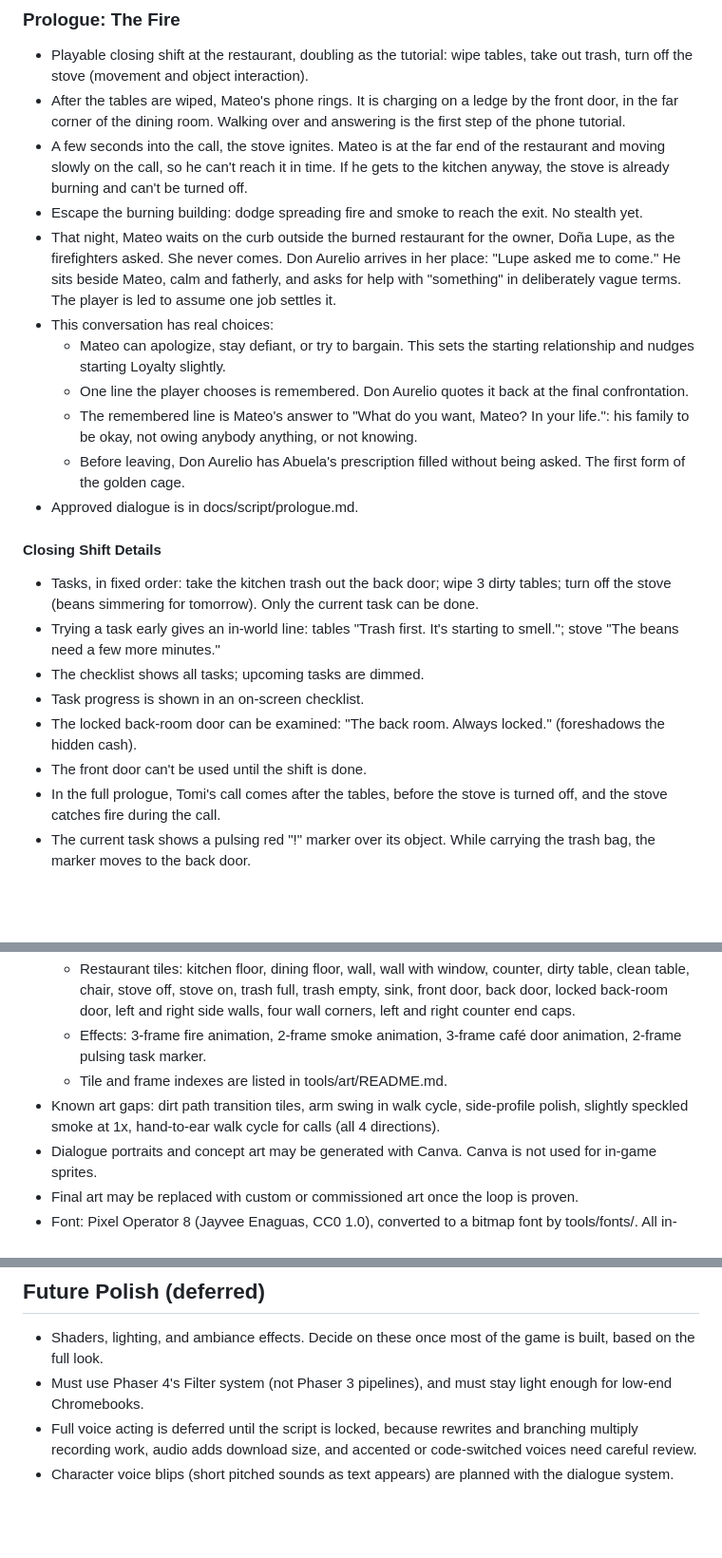
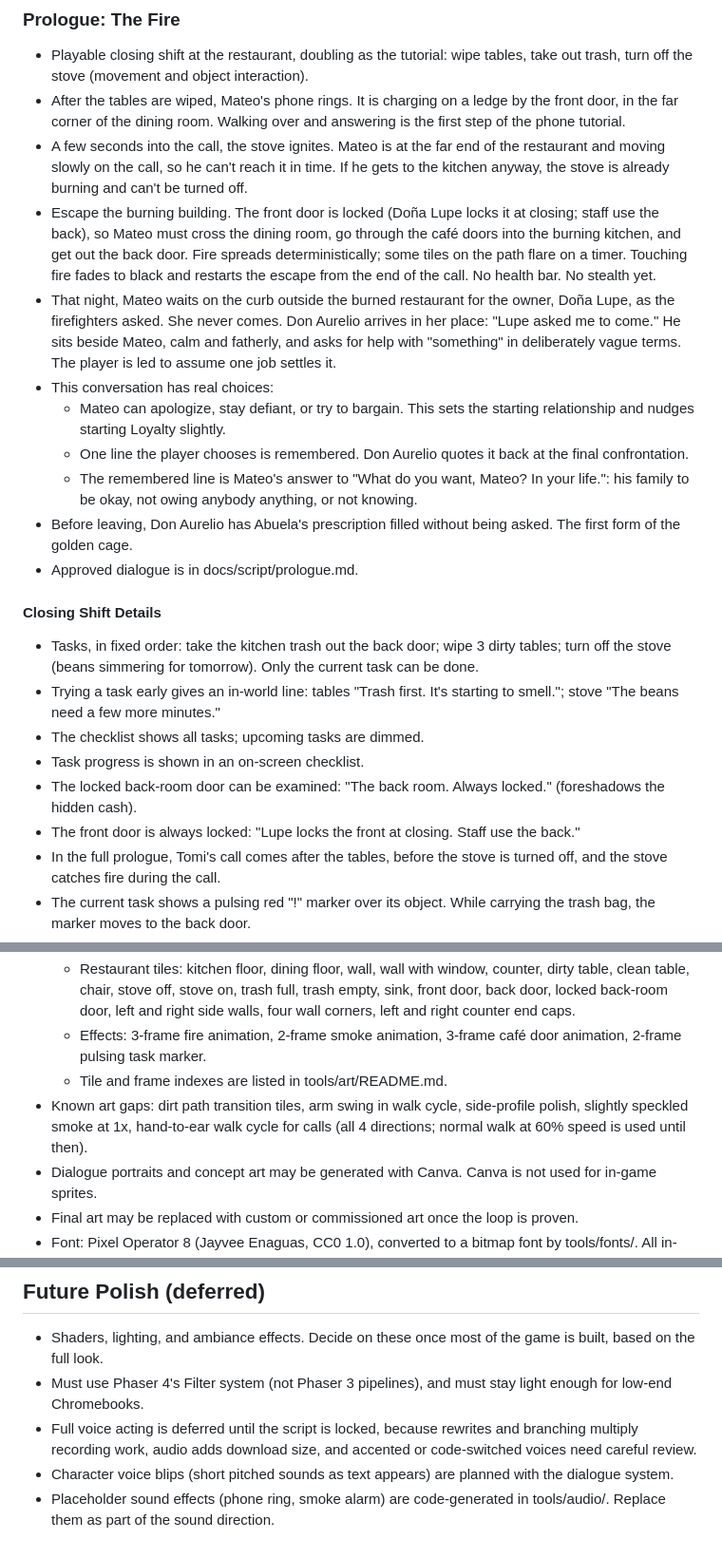
Before and after one commit to thehamandbread/border-hopper-game, a Markdown page: docs/GAME_DESIGN.md, 3 parts joined by grey strips. Shown at 95% size. GitHub-like rendering; blank space fills up the shorter version.

Commit message:
Document escape, locked front door, and placeholder audio
Co-Authored-By: Claude Opus 5.5 <noreply@anthropic.com>

```diff
--- a/docs/GAME_DESIGN.md
+++ b/docs/GAME_DESIGN.md
@@ -89,13 +89,13 @@ A 2D top-down pixel-art game for desktop browsers. The player is Mateo, a 20-yea
 - Playable closing shift at the restaurant, doubling as the tutorial: wipe tables, take out trash, turn off the stove (movement and object interaction).
 - After the tables are wiped, Mateo's phone rings. It is charging on a ledge by the front door, in the far corner of the dining room. Walking over and answering is the first step of the phone tutorial.
 - A few seconds into the call, the stove ignites. Mateo is at the far end of the restaurant and moving slowly on the call, so he can't reach it in time. If he gets to the kitchen anyway, the stove is already burning and can't be turned off.
-- Escape the burning building: dodge spreading fire and smoke to reach the exit. No stealth yet.
+- Escape the burning building. The front door is locked (Doña Lupe locks it at closing; staff use the back), so Mateo must cross the dining room, go through the café doors into the burning kitchen, and get out the back door. Fire spreads deterministically; some tiles on the path flare on a timer. Touching fire fades to black and restarts the escape from the end of the call. No health bar. No stealth yet.
 - That night, Mateo waits on the curb outside the burned restaurant for the owner, Doña Lupe, as the firefighters asked. She never comes. Don Aurelio arrives in her place: "Lupe asked me to come." He sits beside Mateo, calm and fatherly, and asks for help with "something" in deliberately vague terms. The player is led to assume one job settles it.
 - This conversation has real choices:
   - Mateo can apologize, stay defiant, or try to bargain. This sets the starting relationship and nudges starting Loyalty slightly.
   - One line the player chooses is remembered. Don Aurelio quotes it back at the final confrontation.
   - The remembered line is Mateo's answer to "What do you want, Mateo? In your life.": his family to be okay, not owing anybody anything, or not knowing.
-  - Before leaving, Don Aurelio has Abuela's prescription filled without being asked. The first form of the golden cage.
+- Before leaving, Don Aurelio has Abuela's prescription filled without being asked. The first form of the golden cage.
 - Approved dialogue is in docs/script/prologue.md.
 
 #### Closing Shift Details
@@ -104,7 +104,7 @@ A 2D top-down pixel-art game for desktop browsers. The player is Mateo, a 20-yea
 - The checklist shows all tasks; upcoming tasks are dimmed.
 - Task progress is shown in an on-screen checklist.
 - The locked back-room door can be examined: "The back room. Always locked." (foreshadows the hidden cash).
-- The front door can't be used until the shift is done.
+- The front door is always locked: "Lupe locks the front at closing. Staff use the back."
 - In the full prologue, Tomi's call comes after the tables, before the stove is turned off, and the stove catches fire during the call.
 - The current task shows a pulsing red "!" marker over its object. While carrying the trash bag, the marker moves to the back door.
 - The kitchen doorway has swinging café doors that open as Mateo passes.
@@ -205,7 +205,7 @@ Each mission alternates between two modes that can flow into each other:
   - Restaurant tiles: kitchen floor, dining floor, wall, wall with window, counter, dirty table, clean table, chair, stove off, stove on, trash full, trash empty, sink, front door, back door, locked back-room door, left and right side walls, four wall corners, left and right counter end caps.
   - Effects: 3-frame fire animation, 2-frame smoke animation, 3-frame café door animation, 2-frame pulsing task marker.
   - Tile and frame indexes are listed in tools/art/README.md.
-- Known art gaps: dirt path transition tiles, arm swing in walk cycle, side-profile polish, slightly speckled smoke at 1x, hand-to-ear walk cycle for calls (all 4 directions).
+- Known art gaps: dirt path transition tiles, arm swing in walk cycle, side-profile polish, slightly speckled smoke at 1x, hand-to-ear walk cycle for calls (all 4 directions; normal walk at 60% speed is used until then).
 - Dialogue portraits and concept art may be generated with Canva. Canva is not used for in-game sprites.
 - Final art may be replaced with custom or commissioned art once the loop is proven.
 - Font: Pixel Operator 8 (Jayvee Enaguas, CC0 1.0), converted to a bitmap font by tools/fonts/. All in-game text uses it.
@@ -238,3 +238,4 @@ Each mission alternates between two modes that can flow into each other:
 - Must use Phaser 4's Filter system (not Phaser 3 pipelines), and must stay light enough for low-end Chromebooks.
 - Full voice acting is deferred until the script is locked, because rewrites and branching multiply recording work, audio adds download size, and accented or code-switched voices need careful review.
 - Character voice blips (short pitched sounds as text appears) are planned with the dialogue system.
+- Placeholder sound effects (phone ring, smoke alarm) are code-generated in tools/audio/. Replace them as part of the sound direction.
```
Also changed, not shown: CLAUDE.md (+1 -0 lines).
